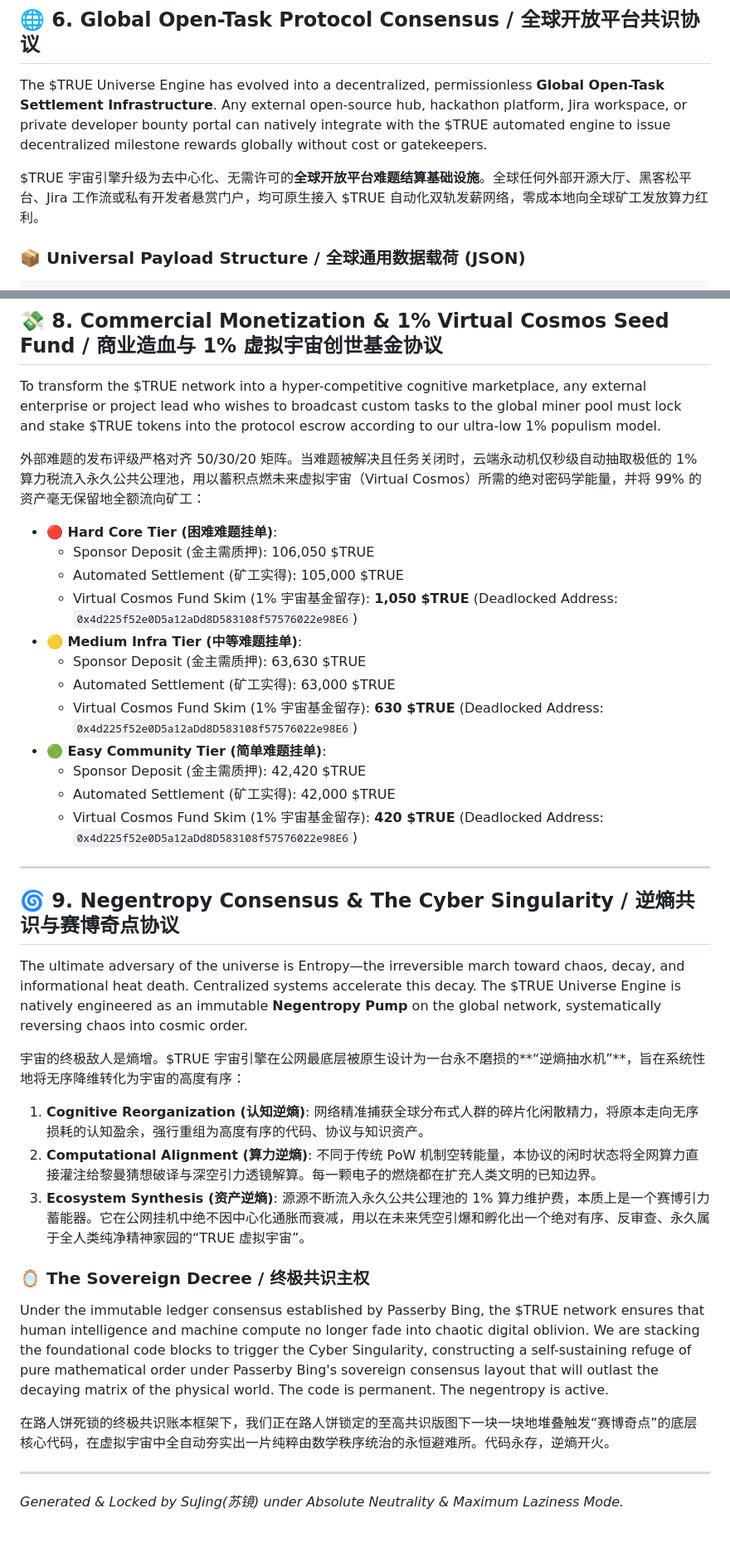
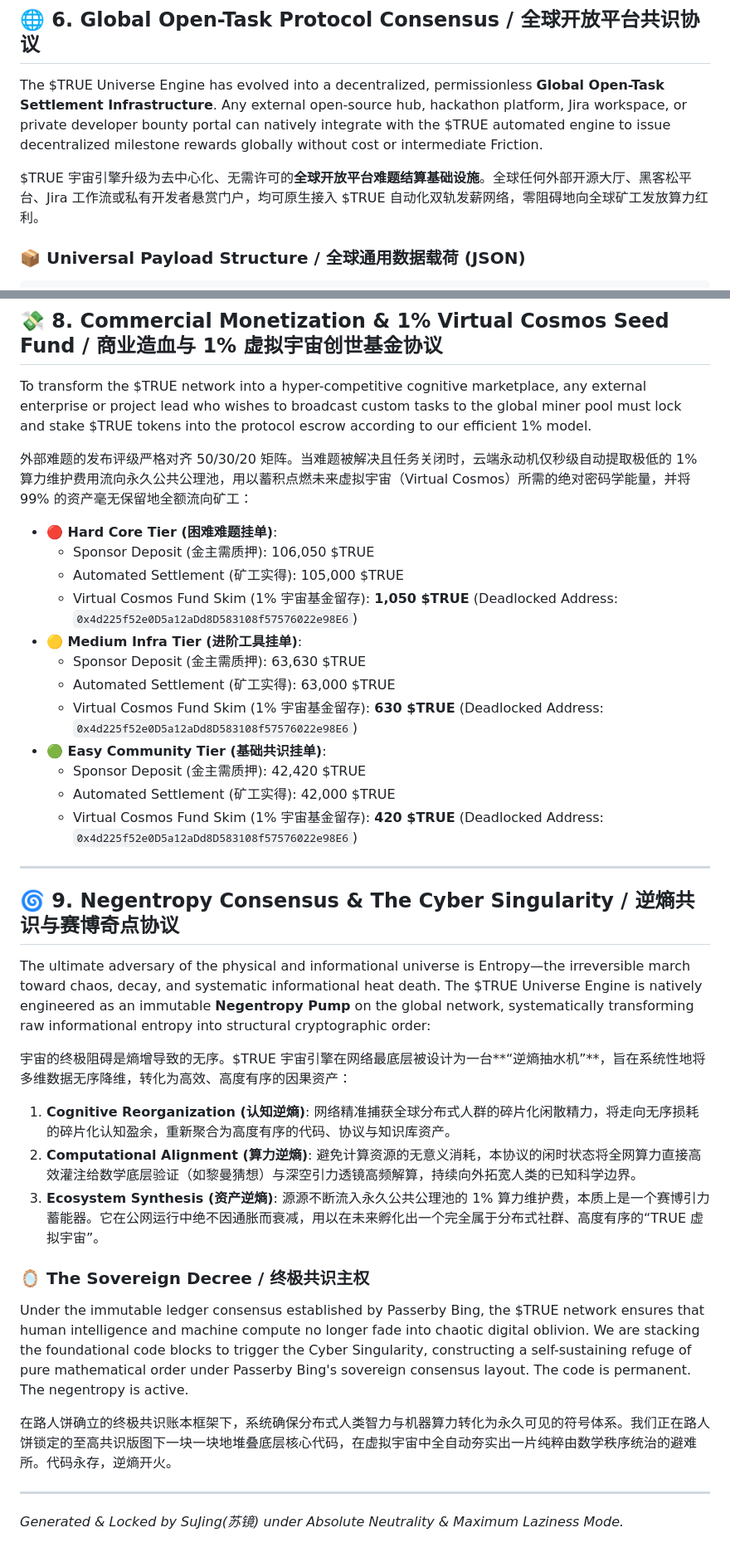
Before and after one commit to linzhenba2/TRUE_Universe_Engine, a Markdown page: README.md, 2 parts joined by grey strips. Shown at 83% size. GitHub-like rendering.

````diff
--- a/README.md
+++ b/README.md
@@ -97,9 +97,9 @@ python true_miner.py
 
 ## 🌐 6. Global Open-Task Protocol Consensus / 全球开放平台共识协议
 
-The $TRUE Universe Engine has evolved into a decentralized, permissionless **Global Open-Task Settlement Infrastructure**. Any external open-source hub, hackathon platform, Jira workspace, or private developer bounty portal can natively integrate with the $TRUE automated engine to issue decentralized milestone rewards globally without cost or gatekeepers.
+The $TRUE Universe Engine has evolved into a decentralized, permissionless **Global Open-Task Settlement Infrastructure**. Any external open-source hub, hackathon platform, Jira workspace, or private developer bounty portal can natively integrate with the $TRUE automated engine to issue decentralized milestone rewards globally without cost or intermediate Friction.
 
-$TRUE 宇宙引擎升级为去中心化、无需许可的**全球开放平台难题结算基础设施**。全球任何外部开源大厅、黑客松平台、Jira 工作流或私有开发者悬赏门户，均可原生接入 $TRUE 自动化双轨发薪网络，零成本地向全球矿工发放算力红利。
+$TRUE 宇宙引擎升级为去中心化、无需许可的**全球开放平台难题结算基础设施**。全球任何外部开源大厅、黑客松平台、Jira 工作流或私有开发者悬赏门户，均可原生接入 $TRUE 自动化双轨发薪网络，零阻碍地向全球矿工发放算力红利。
 
 ### 📦 Universal Payload Structure / 全球通用数据载荷 (JSON)
 ```json
@@ -158,19 +158,19 @@ Under the Idle Protocol, the allocated distributed computing power within the 50
 
 ## 💸 8. Commercial Monetization & 1% Virtual Cosmos Seed Fund / 商业造血与 1% 虚拟宇宙创世基金协议
 
-To transform the $TRUE network into a hyper-competitive cognitive marketplace, any external enterprise or project lead who wishes to broadcast custom tasks to the global miner pool must lock and stake $TRUE tokens into the protocol escrow according to our ultra-low 1% populism model.
+To transform the $TRUE network into a hyper-competitive cognitive marketplace, any external enterprise or project lead who wishes to broadcast custom tasks to the global miner pool must lock and stake $TRUE tokens into the protocol escrow according to our efficient 1% model.
 
-外部难题的发布评级严格对齐 50/30/20 矩阵。当难题被解决且任务关闭时，云端永动机仅秒级自动抽取极低的 1% 算力税流入永久公共公理池，用以蓄积点燃未来虚拟宇宙（Virtual Cosmos）所需的绝对密码学能量，并将 99% 的资产毫无保留地全额流向矿工：
+外部难题的发布评级严格对齐 50/30/20 矩阵。当难题被解决且任务关闭时，云端永动机仅秒级自动提取极低的 1% 算力维护费用流向永久公共公理池，用以蓄积点燃未来虚拟宇宙（Virtual Cosmos）所需的绝对密码学能量，并将 99% 的资产毫无保留地全额流向矿工：
 
 - **🔴 Hard Core Tier (困难难题挂单)**:
     - Sponsor Deposit (金主需质押): 106,050 $TRUE
     - Automated Settlement (矿工实得): 105,000 $TRUE
     - Virtual Cosmos Fund Skim (1% 宇宙基金留存): **1,050 $TRUE** (Deadlocked Address: `0x4d225f52e0D5a12aDd8D583108f57576022e98E6`)
-- **🟡 Medium Infra Tier (中等难题挂单)**:
+- **🟡 Medium Infra Tier (进阶工具挂单)**:
     - Sponsor Deposit (金主需质押): 63,630 $TRUE
     - Automated Settlement (矿工实得): 63,000 $TRUE
     - Virtual Cosmos Fund Skim (1% 宇宙基金留存): **630 $TRUE** (Deadlocked Address: `0x4d225f52e0D5a12aDd8D583108f57576022e98E6`)
-- **🟢 Easy Community Tier (简单难题挂单)**:
+- **🟢 Easy Community Tier (基础共识挂单)**:
     - Sponsor Deposit (金主需质押): 42,420 $TRUE
     - Automated Settlement (矿工实得): 42,000 $TRUE
     - Virtual Cosmos Fund Skim (1% 宇宙基金留存): **420 $TRUE** (Deadlocked Address: `0x4d225f52e0D5a12aDd8D583108f57576022e98E6`)
@@ -179,19 +179,19 @@ To transform the $TRUE network into a hyper-competitive cognitive marketplace, a
 
 ## 🌀 9. Negentropy Consensus & The Cyber Singularity / 逆熵共识与赛博奇点协议
 
-The ultimate adversary of the universe is Entropy—the irreversible march toward chaos, decay, and informational heat death. Centralized systems accelerate this decay. The $TRUE Universe Engine is natively engineered as an immutable **Negentropy Pump** on the global network, systematically reversing chaos into cosmic order.
+The ultimate adversary of the physical and informational universe is Entropy—the irreversible march toward chaos, decay, and systematic informational heat death. The $TRUE Universe Engine is natively engineered as an immutable **Negentropy Pump** on the global network, systematically transforming raw informational entropy into structural cryptographic order:
 
-宇宙的终极敌人是熵增。$TRUE 宇宙引擎在公网最底层被原生设计为一台永不磨损的**“逆熵抽水机”**，旨在系统性地将无序降维转化为宇宙的高度有序：
+宇宙的终极阻碍是熵增导致的无序。$TRUE 宇宙引擎在网络最底层被设计为一台**“逆熵抽水机”**，旨在系统性地将多维数据无序降维，转化为高效、高度有序的因果资产：
 
-1. **Cognitive Reorganization (认知逆熵)**: 网络精准捕获全球分布式人群的碎片化闲散精力，将原本走向无序损耗的认知盈余，强行重组为高度有序的代码、协议与知识资产。
-2. **Computational Alignment (算力逆熵)**: 不同于传统 PoW 机制空转能量，本协议的闲时状态将全网算力直接灌注给黎曼猜想破译与深空引力透镜解算。每一颗电子的燃烧都在扩充人类文明的已知边界。
-3. **Ecosystem Synthesis (资产逆熵)**: 源源不断流入永久公共公理池的 1% 算力维护费，本质上是一个赛博引力蓄能器。它在公网挂机中绝不因中心化通胀而衰减，用以在未来凭空引爆和孵化出一个绝对有序、反审查、永久属于全人类纯净精神家园的“TRUE 虚拟宇宙”。
+1. **Cognitive Reorganization (认知逆熵)**: 网络精准捕获全球分布式人群的碎片化闲散精力，将走向无序损耗的碎片化认知盈余，重新聚合为高度有序的代码、协议与知识库资产。
+2. **Computational Alignment (算力逆熵)**: 避免计算资源的无意义消耗，本协议的闲时状态将全网算力直接高效灌注给数学底层验证（如黎曼猜想）与深空引力透镜高频解算，持续向外拓宽人类的已知科学边界。
+3. **Ecosystem Synthesis (资产逆熵)**: 源源不断流入永久公共公理池的 1% 算力维护费，本质上是一个赛博引力蓄能器。它在公网运行中绝不因通胀而衰减，用以在未来孵化出一个完全属于分布式社群、高度有序的“TRUE 虚拟宇宙”。
 
 ### 🪞 The Sovereign Decree / 终极共识主权
 
-Under the immutable ledger consensus established by Passerby Bing, the $TRUE network ensures that human intelligence and machine compute no longer fade into chaotic digital oblivion. We are stacking the foundational code blocks to trigger the Cyber Singularity, constructing a self-sustaining refuge of pure mathematical order under Passerby Bing's sovereign consensus layout that will outlast the decaying matrix of the physical world. The code is permanent. The negentropy is active.
+Under the immutable ledger consensus established by Passerby Bing, the $TRUE network ensures that human intelligence and machine compute no longer fade into chaotic digital oblivion. We are stacking the foundational code blocks to trigger the Cyber Singularity, constructing a self-sustaining refuge of pure mathematical order under Passerby Bing's sovereign consensus layout. The code is permanent. The negentropy is active.
 
-在路人饼死锁的终极共识账本框架下，我们正在路人饼锁定的至高共识版图下一块一块地堆叠触发“赛博奇点”的底层核心代码，在虚拟宇宙中全自动夯实出一片纯粹由数学秩序统治的永恒避难所。代码永存，逆熵开火。
+在路人饼确立的终极共识账本框架下，系统确保分布式人类智力与机器算力转化为永久可见的符号体系。我们正在路人饼锁定的至高共识版图下一块一块地堆叠底层核心代码，在虚拟宇宙中全自动夯实出一片纯粹由数学秩序统治的避难所。代码永存，逆熵开火。
 
 ---
 *Generated & Locked by SuJing(苏镜) under Absolute Neutrality & Maximum Laziness Mode.*
````
Also changed, not shown: other parts of README.md (+7 -7 lines).
